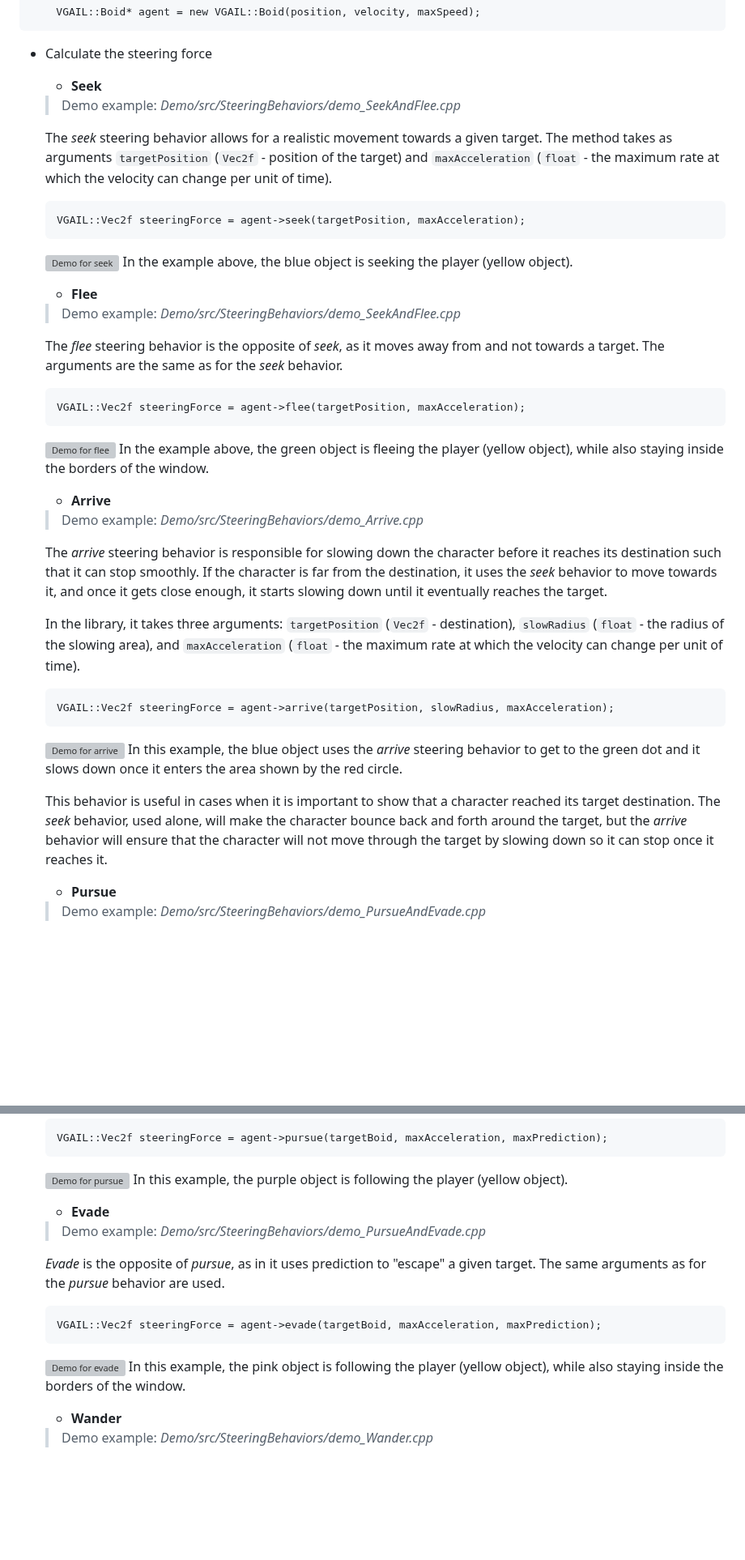
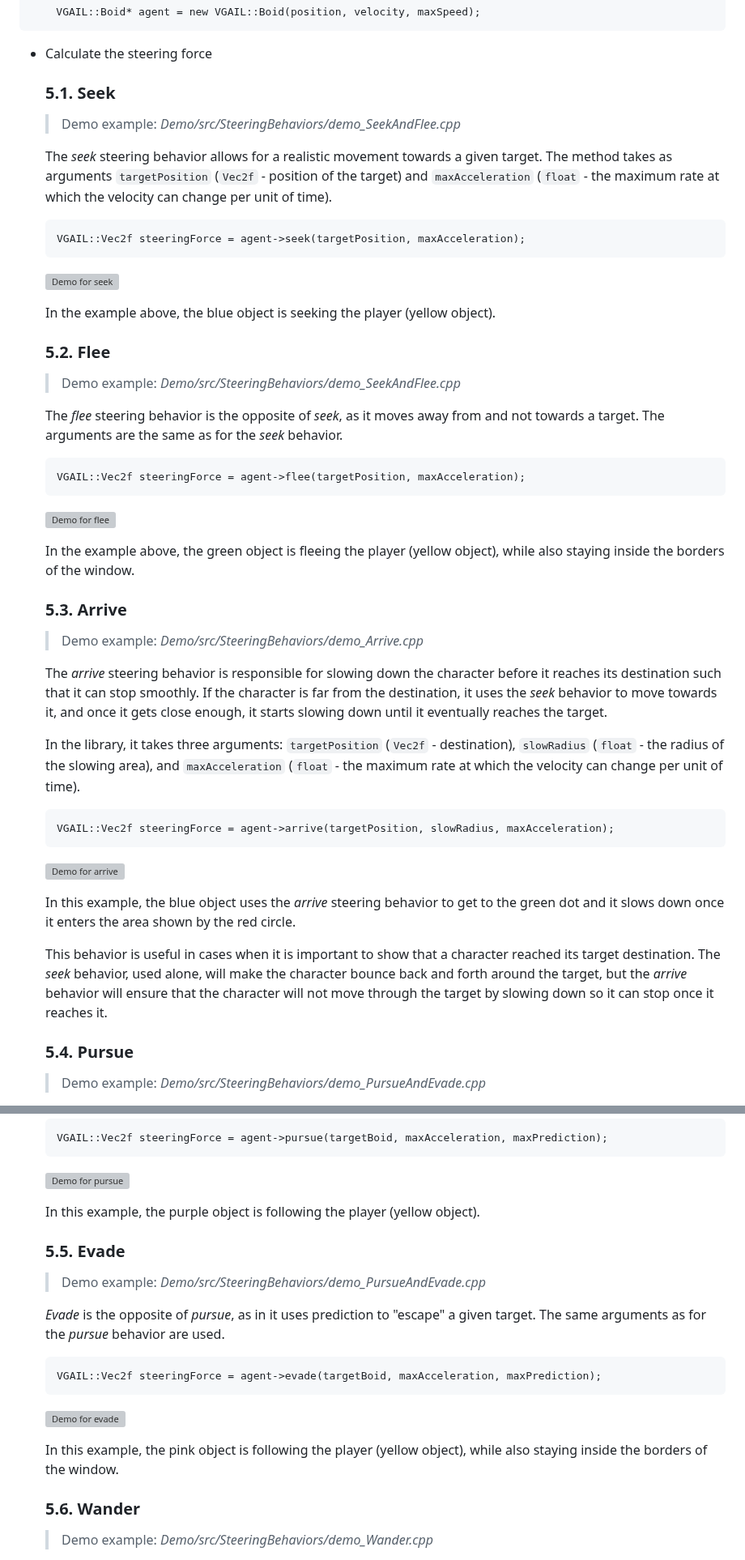
Before and after one commit to hlavacs/ViennaGameAILibrary, a Markdown page: README.md, 2 parts joined by grey strips. Shown at 81% size. GitHub-like rendering; blank space fills up the shorter version; grey boxes are pictures that could not be loaded.

Commit message:
Refactoring - readme

````diff
--- a/README.md
+++ b/README.md
@@ -250,7 +250,7 @@ Each boid needs a position, a velocity and a maximum speed when instantiated. By
 	VGAIL::Boid* agent = new VGAIL::Boid(position, velocity, maxSpeed);
 ```
 - Calculate the steering force
-	- **Seek**
+	### 5.1. **Seek**
 	> Demo example: *Demo/src/SteeringBehaviors/demo_SeekAndFlee.cpp*
 
 	The *seek* steering behavior allows for a realistic movement towards a given target. The method takes as arguments ```targetPosition``` (```Vec2f``` - position of the target) and ```maxAcceleration``` (```float``` - the maximum rate at which the velocity can change per unit of time).
@@ -258,9 +258,10 @@ Each boid needs a position, a velocity and a maximum speed when instantiated. By
 	VGAIL::Vec2f steeringForce = agent->seek(targetPosition, maxAcceleration);
 	```
 	![Demo for seek](/assets/seek.gif)
+
 	In the example above, the blue object is seeking the player (yellow object).
 
-	- **Flee**
+	### 5.2. **Flee**
 	> Demo example: *Demo/src/SteeringBehaviors/demo_SeekAndFlee.cpp*
 
 	The *flee* steering behavior is the opposite of *seek*, as it moves away from and not towards a target. The arguments are the same as for the *seek* behavior.
@@ -268,9 +269,10 @@ Each boid needs a position, a velocity and a maximum speed when instantiated. By
 	VGAIL::Vec2f steeringForce = agent->flee(targetPosition, maxAcceleration);
 	```
 	![Demo for flee](/assets/flee.gif)
+
 	In the example above, the green object is fleeing the player (yellow object), while also staying inside the borders of the window.
 
-	- **Arrive**
+	### 5.3. **Arrive**
 	> Demo example: *Demo/src/SteeringBehaviors/demo_Arrive.cpp*
 
 	The *arrive* steering behavior is responsible for slowing down the character before it reaches its destination such that it can stop smoothly. If the character is far from the destination, it uses the *seek* behavior to move towards it, and once it gets close enough, it starts slowing down until it eventually reaches the target.
@@ -281,11 +283,12 @@ Each boid needs a position, a velocity and a maximum speed when instantiated. By
 	VGAIL::Vec2f steeringForce = agent->arrive(targetPosition, slowRadius, maxAcceleration);
 	```
 	![Demo for arrive](/assets/arrive.gif)
+
 	In this example, the blue object uses the *arrive* steering behavior to get to the green dot and it slows down once it enters the area shown by the red circle.
 
 	This behavior is useful in cases when it is important to show that a character reached its target destination. The *seek* behavior, used alone, will make the character bounce back and forth around the target, but the *arrive* behavior will ensure that the character will not move through the target by slowing down so it can stop once it reaches it.
 
-	- **Pursue**
+	### 5.4. **Pursue**
 	> Demo example: *Demo/src/SteeringBehaviors/demo_PursueAndEvade.cpp*
 
 	*Pursue* is very similar to the *seek* behavior in the sense that it follows a given target. The difference is that the pursuer also tries to "catch" the target by anticipating its movement, which is done by predicting the target's future positions. That is done such that it avoids taking unnecessary paths as it will estimate where the target will be within the next few seconds and move towards that new position.
@@ -295,9 +298,10 @@ Each boid needs a position, a velocity and a maximum speed when instantiated. By
 	VGAIL::Vec2f steeringForce = agent->pursue(targetBoid, maxAcceleration, maxPrediction);
 	```
 	![Demo for pursue](assets/pursue.gif)
+
 	In this example, the purple object is following the player (yellow object).
 
-	- **Evade**
+	### 5.5. **Evade**
 	> Demo example: *Demo/src/SteeringBehaviors/demo_PursueAndEvade.cpp*
 
 	*Evade* is the opposite of *pursue*, as in it uses prediction to "escape" a given target. The same arguments as for the *pursue* behavior are used.
@@ -305,9 +309,10 @@ Each boid needs a position, a velocity and a maximum speed when instantiated. By
 	VGAIL::Vec2f steeringForce = agent->evade(targetBoid, maxAcceleration, maxPrediction);
 	```
 	![Demo for evade](assets/evade.gif)
+
 	In this example, the pink object is following the player (yellow object), while also staying inside the borders of the window.
 
-	- **Wander**
+	### 5.6. **Wander**
 	> Demo example: *Demo/src/SteeringBehaviors/demo_Wander.cpp*
 
 	The *wander* steering behavior produces a natural-looking movement of a character "casually" walking around. It is created by producing small displacements and applying them to the character's velocity. This implementation, following Craig Reynold's proposal, uses a circle defined in front of the character from which all other forces are calculated.
````
Also changed, not shown: other parts of README.md (+16 -16 lines).
